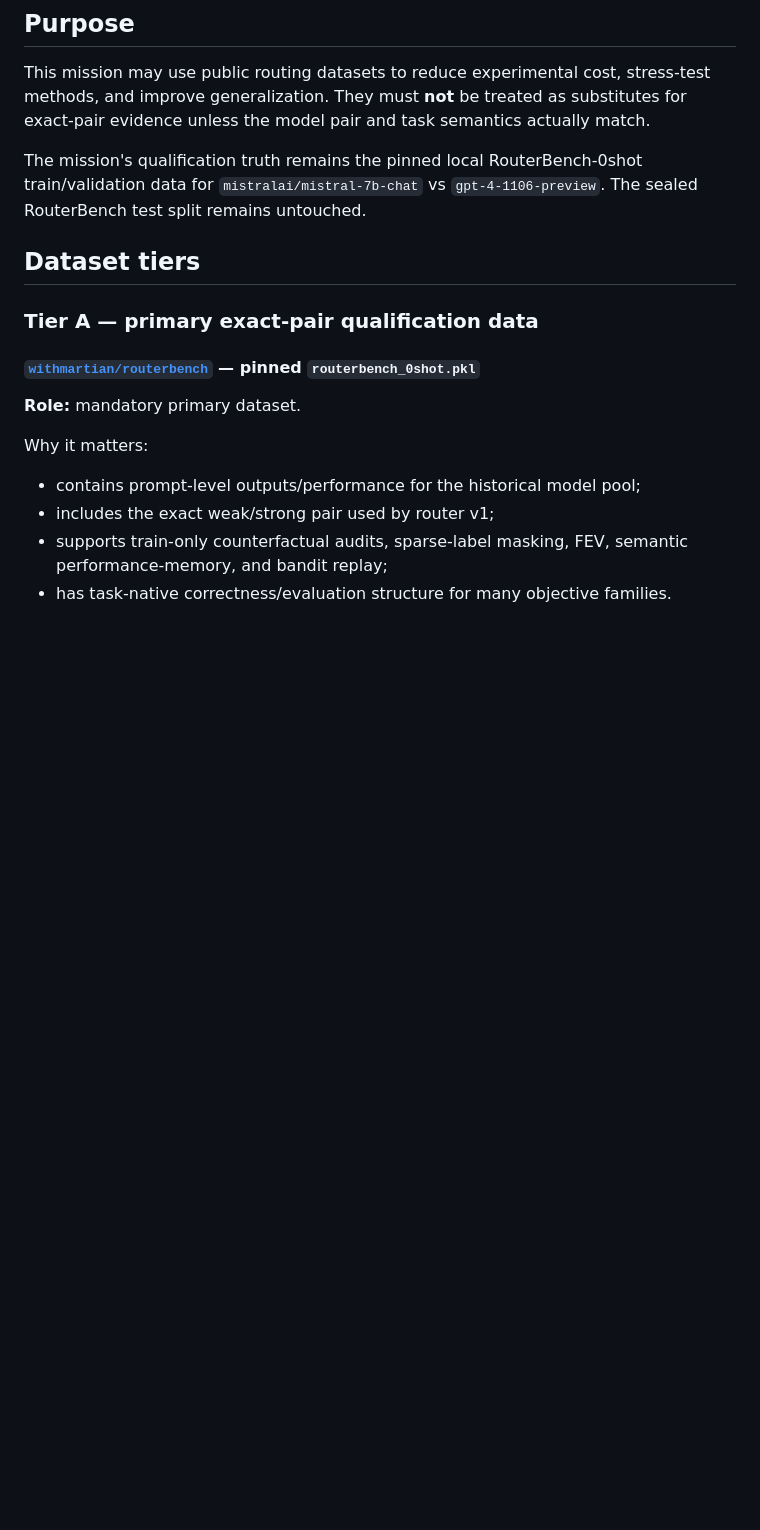
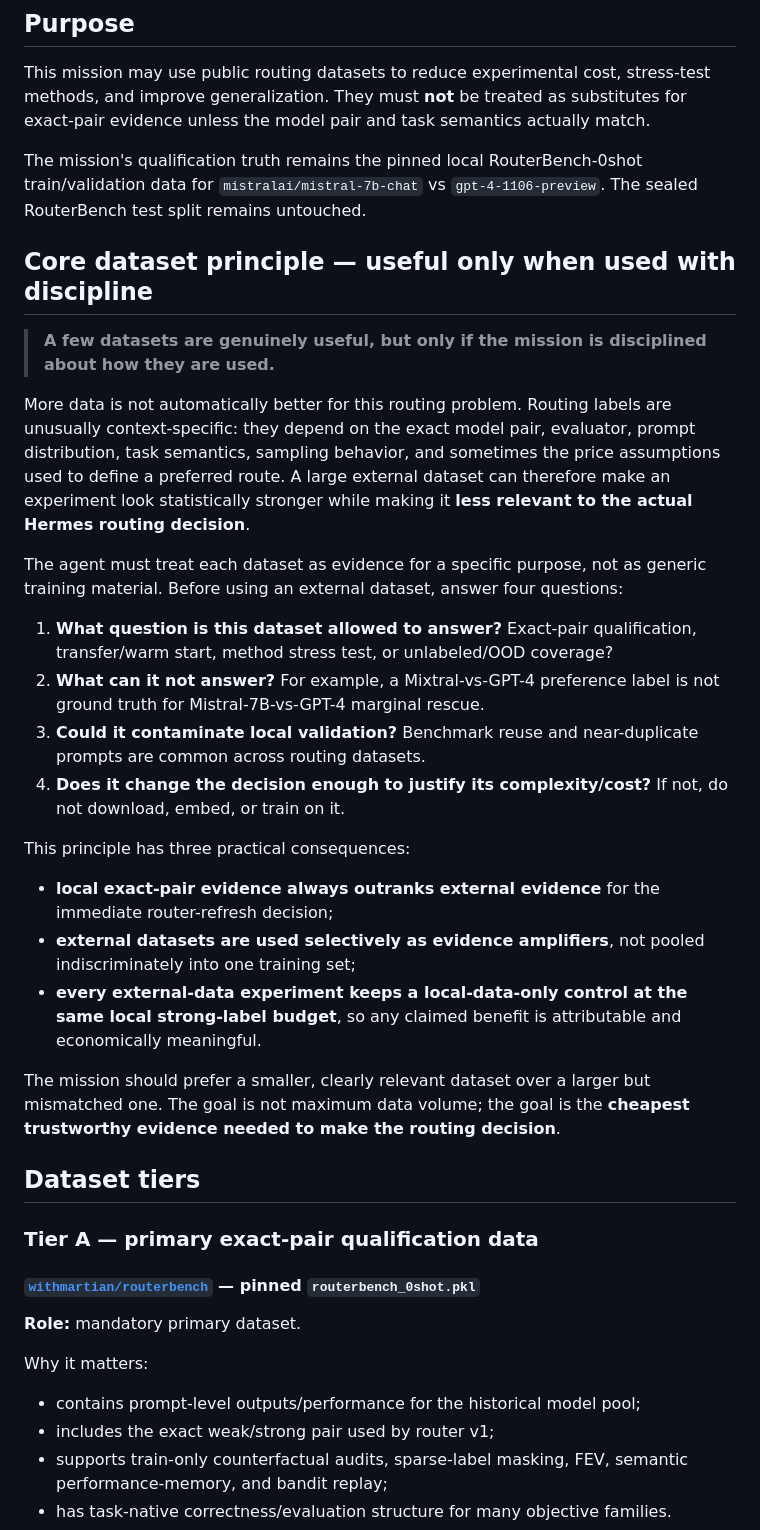
Before and after one commit to thepragmatik/hermes-router-retraining-research, a Markdown page: DATASETS.md, the part around the change. Drawn GitHub-style; blank space fills up the shorter version.

Commit message:
docs: make dataset discipline an explicit mission principle

```diff
--- a/DATASETS.md
+++ b/DATASETS.md
@@ -5,6 +5,27 @@
 This mission may use public routing datasets to reduce experimental cost, stress-test methods, and improve generalization. They must **not** be treated as substitutes for exact-pair evidence unless the model pair and task semantics actually match.
 
 The mission's qualification truth remains the pinned local RouterBench-0shot train/validation data for `mistralai/mistral-7b-chat` vs `gpt-4-1106-preview`. The sealed RouterBench test split remains untouched.
+
+## Core dataset principle — useful only when used with discipline
+
+> **A few datasets are genuinely useful, but only if the mission is disciplined about how they are used.**
+
+More data is not automatically better for this routing problem. Routing labels are unusually context-specific: they depend on the exact model pair, evaluator, prompt distribution, task semantics, sampling behavior, and sometimes the price assumptions used to define a preferred route. A large external dataset can therefore make an experiment look statistically stronger while making it **less relevant to the actual Hermes routing decision**.
+
+The agent must treat each dataset as evidence for a specific purpose, not as generic training material. Before using an external dataset, answer four questions:
+
+1. **What question is this dataset allowed to answer?** Exact-pair qualification, transfer/warm start, method stress test, or unlabeled/OOD coverage?
+2. **What can it not answer?** For example, a Mixtral-vs-GPT-4 preference label is not ground truth for Mistral-7B-vs-GPT-4 marginal rescue.
+3. **Could it contaminate local validation?** Benchmark reuse and near-duplicate prompts are common across routing datasets.
+4. **Does it change the decision enough to justify its complexity/cost?** If not, do not download, embed, or train on it.
+
+This principle has three practical consequences:
+
+- **local exact-pair evidence always outranks external evidence** for the immediate router-refresh decision;
+- **external datasets are used selectively as evidence amplifiers**, not pooled indiscriminately into one training set;
+- **every external-data experiment keeps a local-data-only control at the same local strong-label budget**, so any claimed benefit is attributable and economically meaningful.
+
+The mission should prefer a smaller, clearly relevant dataset over a larger but mismatched one. The goal is not maximum data volume; the goal is the **cheapest trustworthy evidence needed to make the routing decision**.
 
 ## Dataset tiers
 
```
